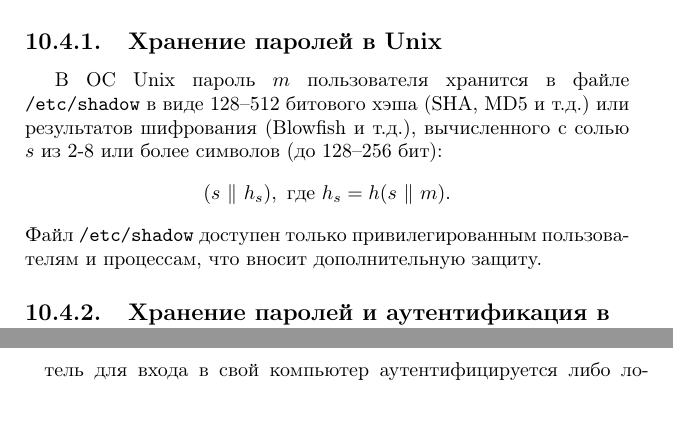
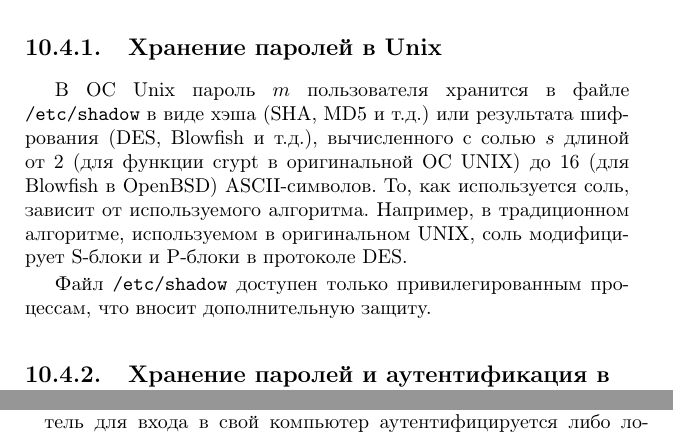
Before and after one commit to vlsergey/infosec, a LaTeX book (Information Security.tex): two parts of pages 187 and 188 of 264, joined at a grey line, cut so that both start at the same text. Compiled offline with pdfLaTeX; a missing bibliography style is replaced by a similar one.

Commit message:
Хранение паролей в Unix. Соль может использоваться по-разному в зависимости от алгоритма. Привелегированных пользователей не существует, проверяется uid процесса, в то время как пользователя может вообще не существовать (например, если он удален после запуска процесса). Оставлены только процессы.

```diff
--- a/Information Security.tex
+++ b/Information Security.tex
@@ -911,9 +911,9 @@ NIST использует следующие рекомендации для о
 
 \subsection[Unix]{Хранение паролей в Unix}
 
-В ОС Unix пароль $m$ пользователя хранится в файле \texttt{/etc/shadow} в виде 128--512 битового хэша (SHA, MD5 и т.д.) или результатов шифрования (Blowfish и т.д.), вычисленного с солью $s$ из 2-8 или более символов (до 128--256 бит):
-    \[ (s ~\|~ h_s), ~ \text{где} ~ h_s = h(s ~\|~ m). \]
-Файл \texttt{/etc/shadow} доступен только привилегированным пользователям и процессам, что вносит дополнительную защиту.
+В ОС Unix пароль $m$ пользователя хранится в файле \texttt{/etc/shadow} в виде хэша (SHA, MD5 и~т.д.) или результата шифрования (DES, Blowfish и~т.д.), вычисленного с солью $s$ длиной от 2 (для функции crypt в оригинальной ОС UNIX) до 16 (для Blowfish в OpenBSD) ASCII-символов.  То, как используется соль, зависит от используемого алгоритма.  Например, в традиционном алгоритме, используемом в оригинальном UNIX, соль модифицирует S-блоки и P-блоки в протоколе DES.
+
+Файл \texttt{/etc/shadow} доступен только привилегированным процессам, что вносит дополнительную защиту.
 
 
 \subsection[Windows]{Хранение паролей и аутентификация в \protect\\ Windows}
```
